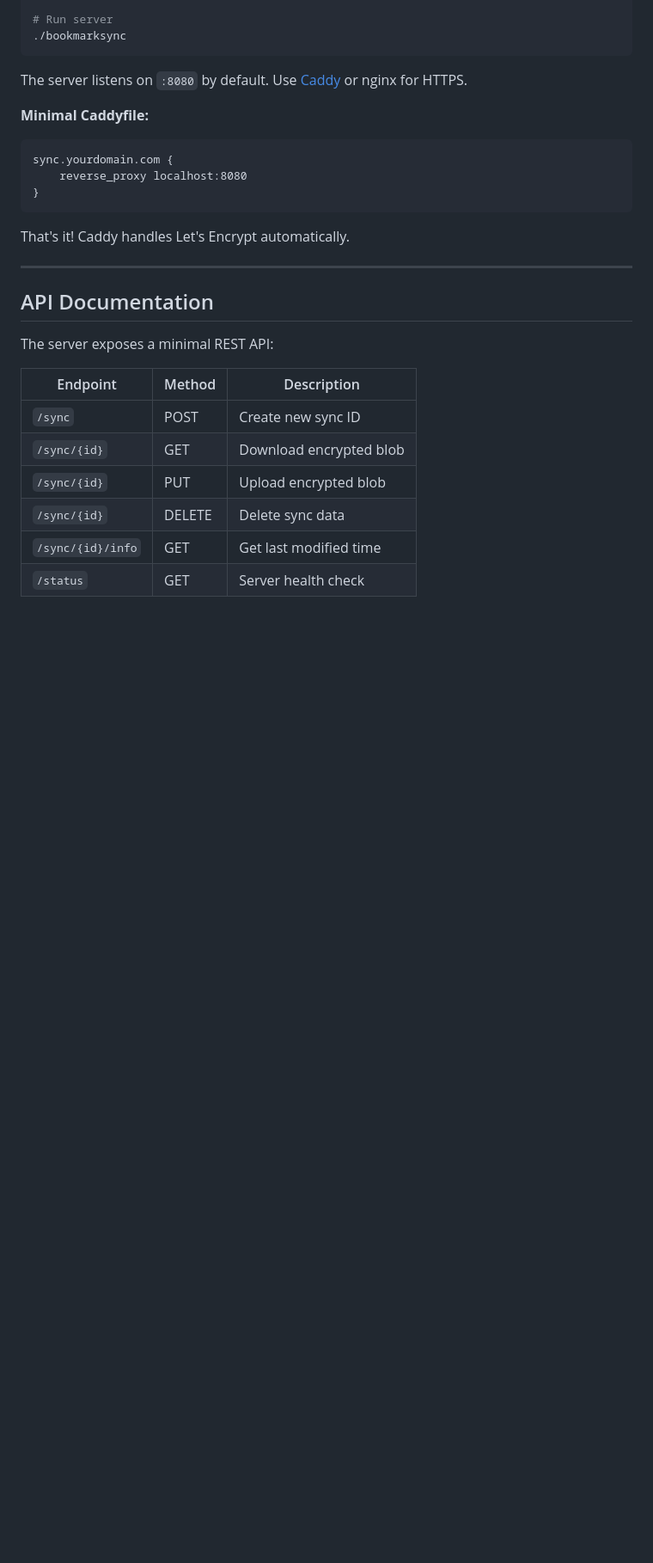
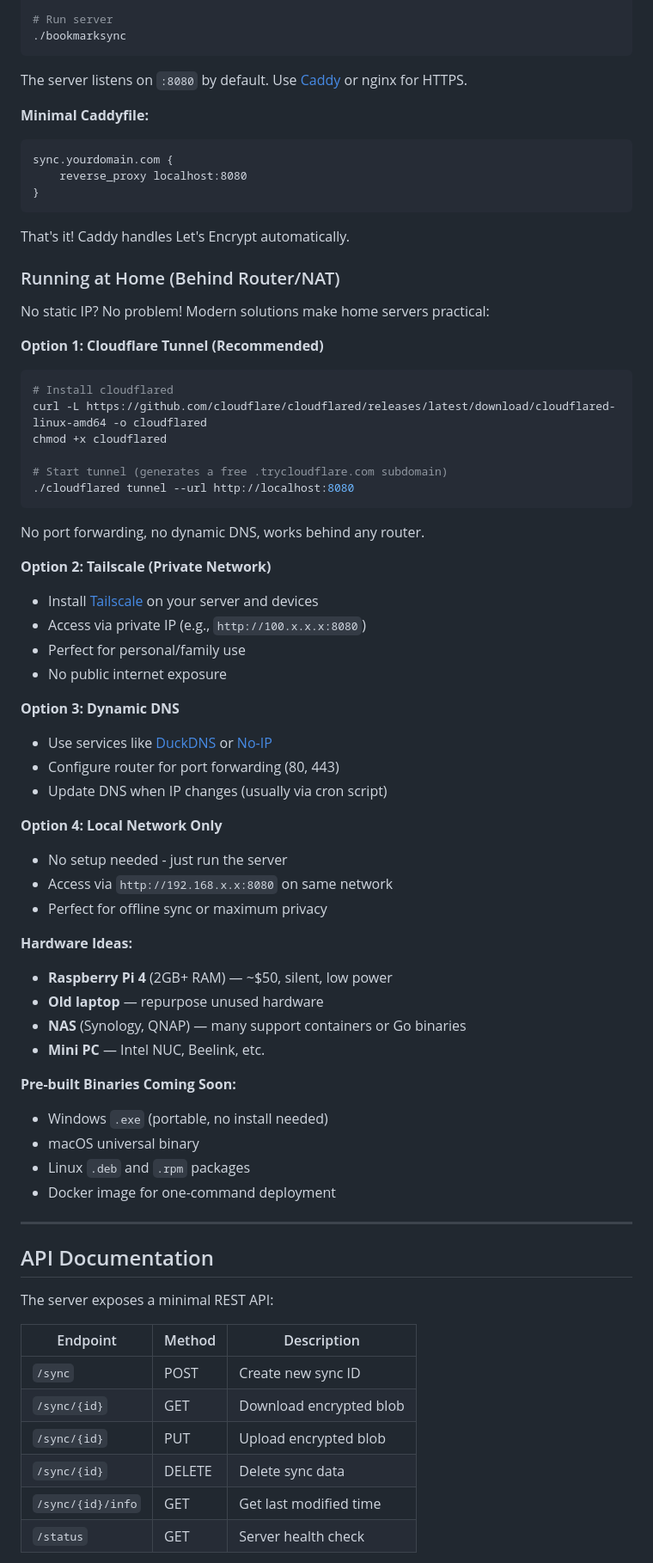
Before and after one commit to satoshihost/bookmarksync, a Markdown page: README.md, the part around one of its changes. Shown at 86% size. Rendered like a GitHub page; blank space fills up the shorter version.

Commit message:
Add home server deployment guide
- Cloudflare Tunnel for free subdomain behind NAT
- Tailscale for private network access
- Dynamic DNS and local-only options
- Hardware recommendations (Raspberry Pi, NAS, etc.)
- Roadmap updated with binary distribution plans

Co-Authored-By: Oz <oz-agent@warp.dev>

````diff
--- a/README.md
+++ b/README.md
@@ -90,6 +90,49 @@ sync.yourdomain.com {
 
 That's it! Caddy handles Let's Encrypt automatically.
 
+### Running at Home (Behind Router/NAT)
+
+No static IP? No problem! Modern solutions make home servers practical:
+
+**Option 1: Cloudflare Tunnel (Recommended)**
+```bash
+# Install cloudflared
+curl -L https://github.com/cloudflare/cloudflared/releases/latest/download/cloudflared-linux-amd64 -o cloudflared
+chmod +x cloudflared
+
+# Start tunnel (generates a free .trycloudflare.com subdomain)
+./cloudflared tunnel --url http://localhost:8080
+```
+No port forwarding, no dynamic DNS, works behind any router.
+
+**Option 2: Tailscale (Private Network)**
+- Install [Tailscale](https://tailscale.com/) on your server and devices
+- Access via private IP (e.g., `http://100.x.x.x:8080`)
+- Perfect for personal/family use
+- No public internet exposure
+
+**Option 3: Dynamic DNS**
+- Use services like [DuckDNS](https://www.duckdns.org/) or [No-IP](https://www.noip.com/)
+- Configure router for port forwarding (80, 443)
+- Update DNS when IP changes (usually via cron script)
+
+**Option 4: Local Network Only**
+- No setup needed - just run the server
+- Access via `http://192.168.x.x:8080` on same network
+- Perfect for offline sync or maximum privacy
+
+**Hardware Ideas:**
+- **Raspberry Pi 4** (2GB+ RAM) — ~$50, silent, low power
+- **Old laptop** — repurpose unused hardware
+- **NAS** (Synology, QNAP) — many support containers or Go binaries
+- **Mini PC** — Intel NUC, Beelink, etc.
+
+**Pre-built Binaries Coming Soon:**
+- Windows `.exe` (portable, no install needed)
+- macOS universal binary
+- Linux `.deb` and `.rpm` packages
+- Docker image for one-command deployment
+
 ---
 
 ## API Documentation
````
Also changed, not shown: other parts of README.md (+5 -0 lines).
